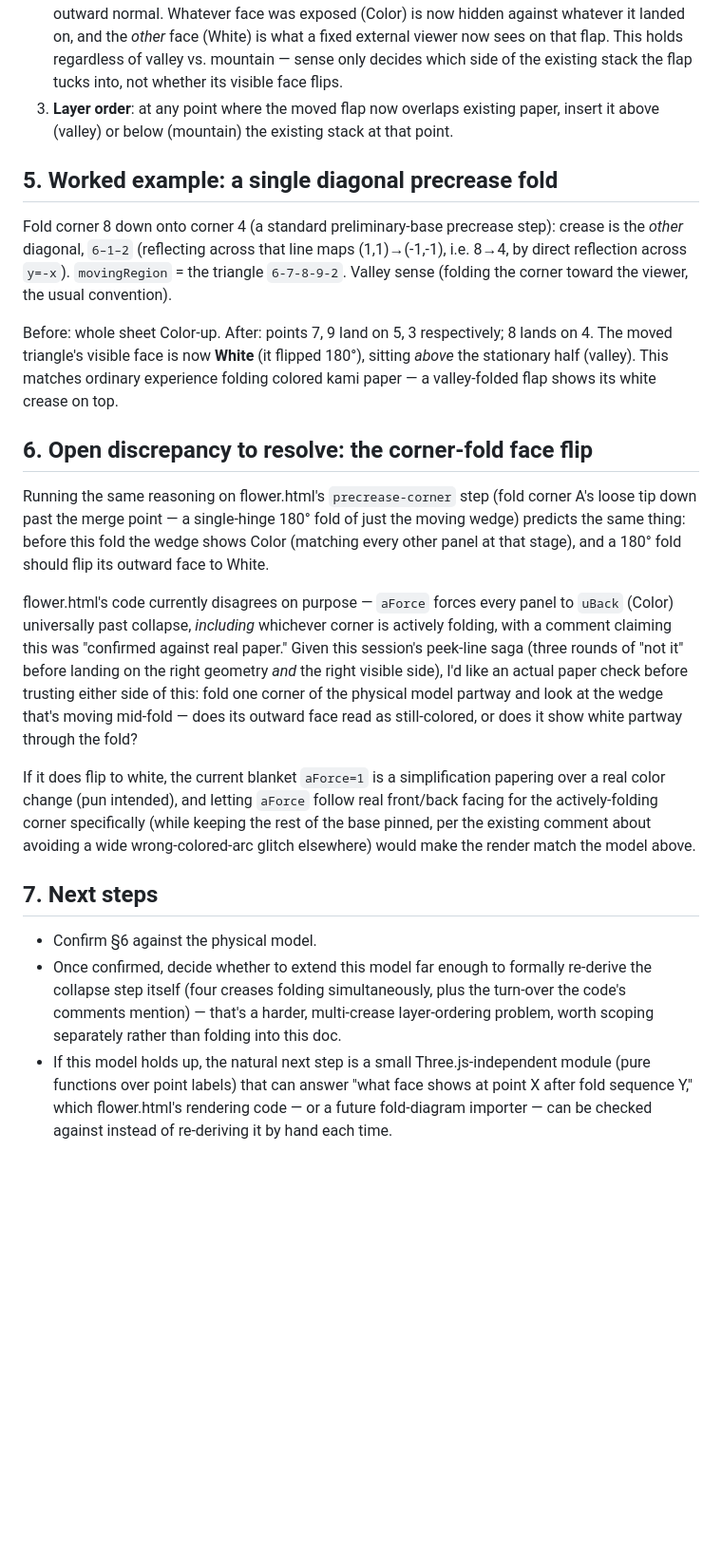
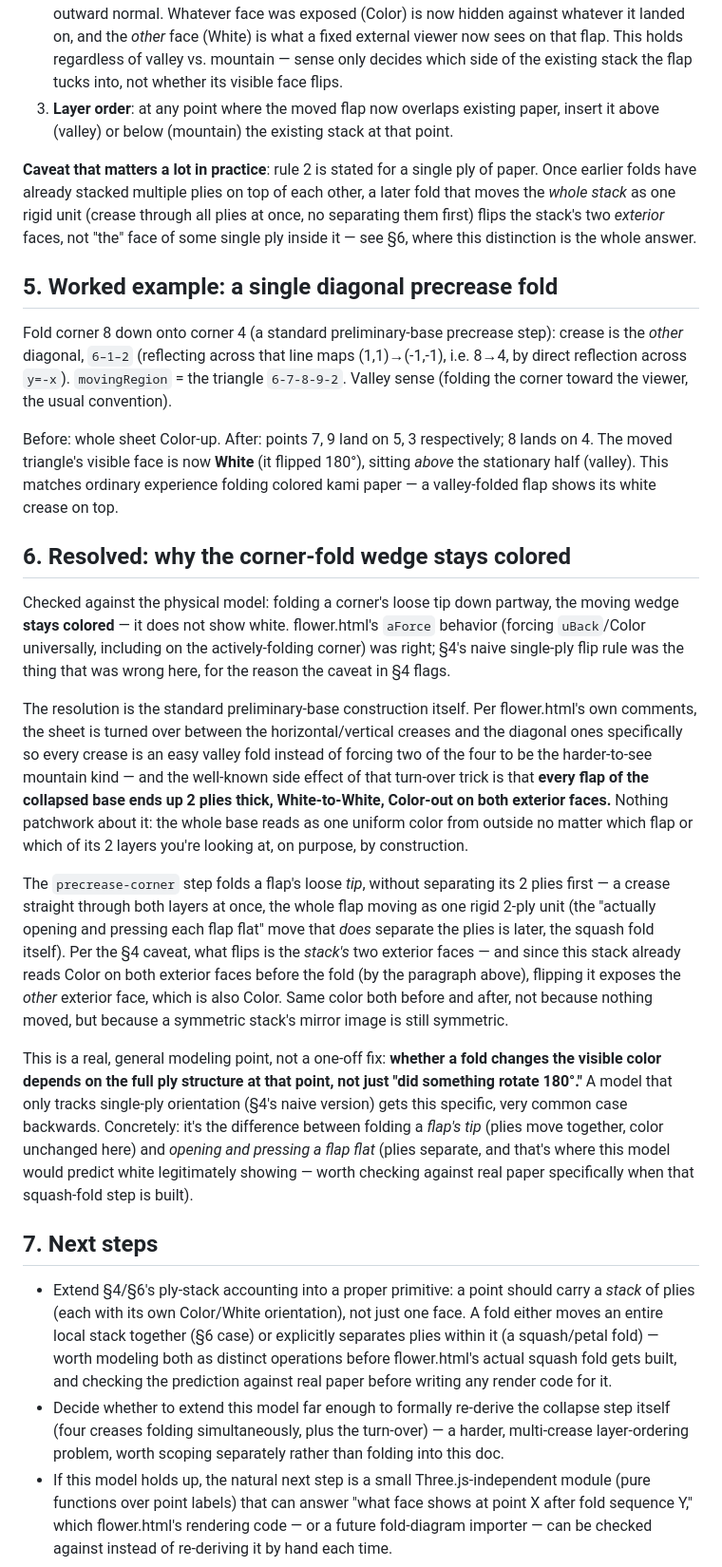
Before and after one commit to Leah-Belin/Origami, a Markdown page: PAPER_MODEL.md, the part around the change. Shown at 95% size. Drawn GitHub-style; blank space fills up the shorter version.

Commit message:
Resolve the corner-fold color question: flower.html was right
Checked against the physical model: the moving wedge stays colored
through a corner fold, confirming aForce's blanket uBack-post-collapse
behavior was correct all along, not a simplification papering over a
real bug.

The naive single-ply "180 degrees always flips the visible face" rule
from SS4 was the actual gap. Adds the real explanation: the standard
preliminary-base turn-over trick leaves every flap 2 plies thick,
White-to-White, Color-out on both exterior faces -- so folding a
flap's tip (both plies moving together, not yet separated) flips a
symmetric stack onto its other, equally-colored exterior face. Same
color before and after, not because nothing happened.

Generalizes this into the model itself: whether a fold changes visible
color depends on the full ply structure at that point, not just
whether something rotated 180 degrees -- folding a flap's tip (plies
together) versus opening and pressing it flat (plies separating, a
squash fold) are different operations with different color
consequences, and only the latter is where white would legitimately
show. Flagged as the concrete thing to model and check against real
paper before the actual squash-fold render code gets built.

Co-Authored-By: Claude Sonnet 5 <noreply@anthropic.com>
Claude-Session: https://claude.ai/code/session_01F5bf5dsNHcC5XDDYSYLy1H

```diff
--- a/PAPER_MODEL.md
+++ b/PAPER_MODEL.md
@@ -130,6 +130,14 @@ Consequences of folding by the full 180°:
    existing paper, insert it above (valley) or below (mountain) the
    existing stack at that point.
 
+**Caveat that matters a lot in practice**: rule 2 is stated for a
+single ply of paper. Once earlier folds have already stacked multiple
+plies on top of each other, a later fold that moves the *whole stack*
+as one rigid unit (crease through all plies at once, no separating
+them first) flips the stack's two *exterior* faces, not "the" face of
+some single ply inside it — see §6, where this distinction is the
+whole answer.
+
 ## 5. Worked example: a single diagonal precrease fold
 
 Fold corner 8 down onto corner 4 (a standard preliminary-base
@@ -145,40 +153,60 @@ triangle's visible face is now **White** (it flipped 180°), sitting
 folding colored kami paper — a valley-folded flap shows its white
 crease on top.
 
-## 6. Open discrepancy to resolve: the corner-fold face flip
+## 6. Resolved: why the corner-fold wedge stays colored
 
-Running the same reasoning on flower.html's `precrease-corner` step
-(fold corner A's loose tip down past the merge point — a single-hinge
-180° fold of just the moving wedge) predicts the same thing: before
-this fold the wedge shows Color (matching every other panel at that
-stage), and a 180° fold should flip its outward face to White.
+Checked against the physical model: folding a corner's loose tip down
+partway, the moving wedge **stays colored** — it does not show white.
+flower.html's `aForce` behavior (forcing `uBack`/Color universally,
+including on the actively-folding corner) was right; §4's naive
+single-ply flip rule was the thing that was wrong here, for the reason
+the caveat in §4 flags.
 
-flower.html's code currently disagrees on purpose — `aForce` forces
-every panel to `uBack` (Color) universally past collapse, *including*
-whichever corner is actively folding, with a comment claiming this was
-"confirmed against real paper." Given this session's peek-line
-saga (three rounds of "not it" before landing on the right geometry
-*and* the right visible side), I'd like an actual paper check before
-trusting either side of this: fold one corner of the physical model
-partway and look at the wedge that's moving mid-fold — does its
-outward face read as still-colored, or does it show white partway
-through the fold?
+The resolution is the standard preliminary-base construction itself.
+Per flower.html's own comments, the sheet is turned over between the
+horizontal/vertical creases and the diagonal ones specifically so
+every crease is an easy valley fold instead of forcing two of the four
+to be the harder-to-see mountain kind — and the well-known side effect
+of that turn-over trick is that **every flap of the collapsed base
+ends up 2 plies thick, White-to-White, Color-out on both exterior
+faces.** Nothing patchwork about it: the whole base reads as one
+uniform color from outside no matter which flap or which of its 2
+layers you're looking at, on purpose, by construction.
 
-If it does flip to white, the current blanket `aForce=1` is a
-simplification papering over a real color change (pun intended), and
-letting `aForce` follow real front/back facing for the actively-folding
-corner specifically (while keeping the rest of the base pinned, per
-the existing comment about avoiding a wide wrong-colored-arc glitch
-elsewhere) would make the render match the model above.
+The `precrease-corner` step folds a flap's loose *tip*, without
+separating its 2 plies first — a crease straight through both layers
+at once, the whole flap moving as one rigid 2-ply unit (the "actually
+opening and pressing each flap flat" move that *does* separate the
+plies is later, the squash fold itself). Per the §4 caveat, what flips
+is the *stack's* two exterior faces — and since this stack already
+reads Color on both exterior faces before the fold (by the paragraph
+above), flipping it exposes the *other* exterior face, which is also
+Color. Same color both before and after, not because nothing moved,
+but because a symmetric stack's mirror image is still symmetric.
+
+This is a real, general modeling point, not a one-off fix: **whether
+a fold changes the visible color depends on the full ply structure at
+that point, not just "did something rotate 180°."** A model that only
+tracks single-ply orientation (§4's naive version) gets this specific,
+very common case backwards. Concretely: it's the difference between
+folding a *flap's tip* (plies move together, color unchanged here) and
+*opening and pressing a flap flat* (plies separate, and that's where
+this model would predict white legitimately showing — worth checking
+against real paper specifically when that squash-fold step is built).
 
 ## 7. Next steps
 
-- Confirm §6 against the physical model.
-- Once confirmed, decide whether to extend this model far enough to
-  formally re-derive the collapse step itself (four creases folding
-  simultaneously, plus the turn-over the code's comments mention) —
-  that's a harder, multi-crease layer-ordering problem, worth scoping
-  separately rather than folding into this doc.
+- Extend §4/§6's ply-stack accounting into a proper primitive: a point
+  should carry a *stack* of plies (each with its own Color/White
+  orientation), not just one face. A fold either moves an entire local
+  stack together (§6 case) or explicitly separates plies within it (a
+  squash/petal fold) — worth modeling both as distinct operations
+  before flower.html's actual squash fold gets built, and checking the
+  prediction against real paper before writing any render code for it.
+- Decide whether to extend this model far enough to formally re-derive
+  the collapse step itself (four creases folding simultaneously, plus
+  the turn-over) — a harder, multi-crease layer-ordering problem,
+  worth scoping separately rather than folding into this doc.
 - If this model holds up, the natural next step is a small
   Three.js-independent module (pure functions over point labels) that
   can answer "what face shows at point X after fold sequence Y," which
```
